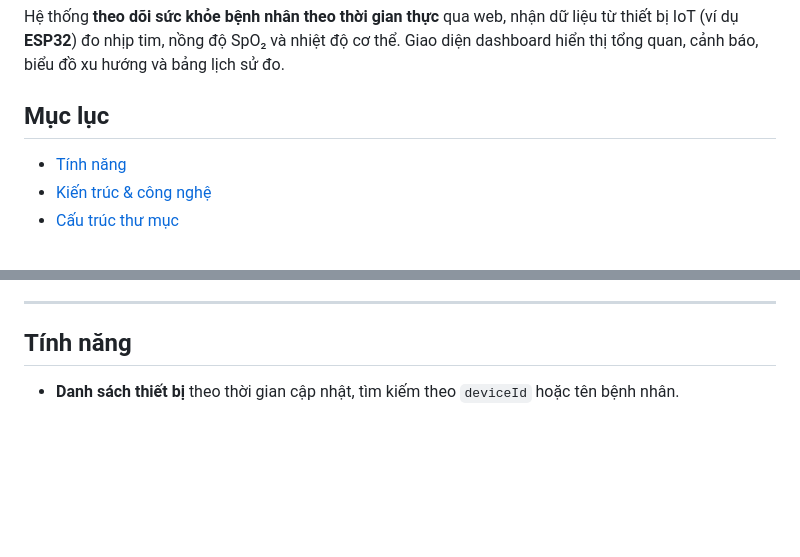
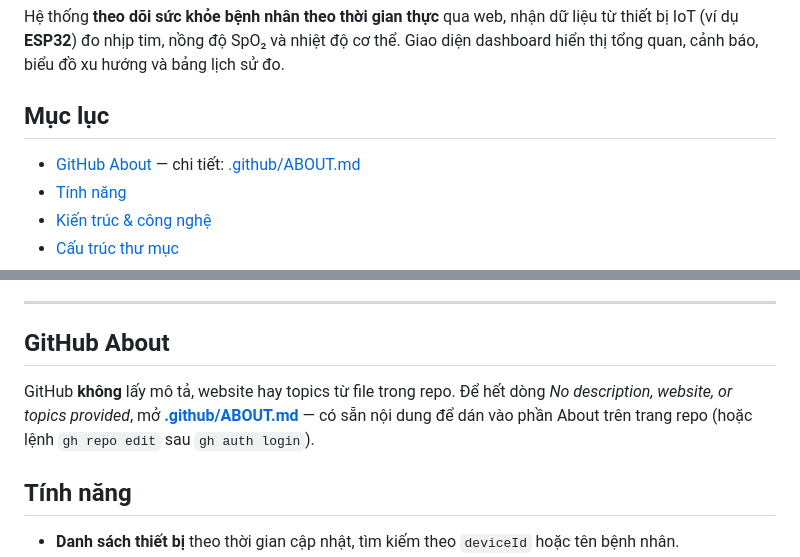
Before and after one commit to MaiChiThanh893/DATN, a Markdown page: README.md, 2 parts joined by grey strips. GitHub-like rendering; blank space fills up the shorter version.

Commit message:
Update README.md to include information about GitHub About section and its usage

```diff
--- a/README.md
+++ b/README.md
@@ -4,6 +4,7 @@ Hệ thống **theo dõi sức khỏe bệnh nhân theo thời gian thực** qua
 
 ## Mục lục
 
+- [GitHub About](#github-about) — chi tiết: [.github/ABOUT.md](.github/ABOUT.md)
 - [Tính năng](#tính-năng)
 - [Kiến trúc & công nghệ](#kiến-trúc--công-nghệ)
 - [Cấu trúc thư mục](#cấu-trúc-thư-mục)
@@ -18,6 +19,10 @@ Hệ thống **theo dõi sức khỏe bệnh nhân theo thời gian thực** qua
 - [Khắc phục sự cố](#khắc-phục-sự-cố)
 
 ---
+
+## GitHub About
+
+GitHub **không** lấy mô tả, website hay topics từ file trong repo. Để hết dòng *No description, website, or topics provided*, mở **[.github/ABOUT.md](.github/ABOUT.md)** — có sẵn nội dung để dán vào phần About trên trang repo (hoặc lệnh `gh repo edit` sau `gh auth login`).
 
 ## Tính năng
 
```
Also changed, not shown: .github/ABOUT.md (added, +50 -0 lines).
